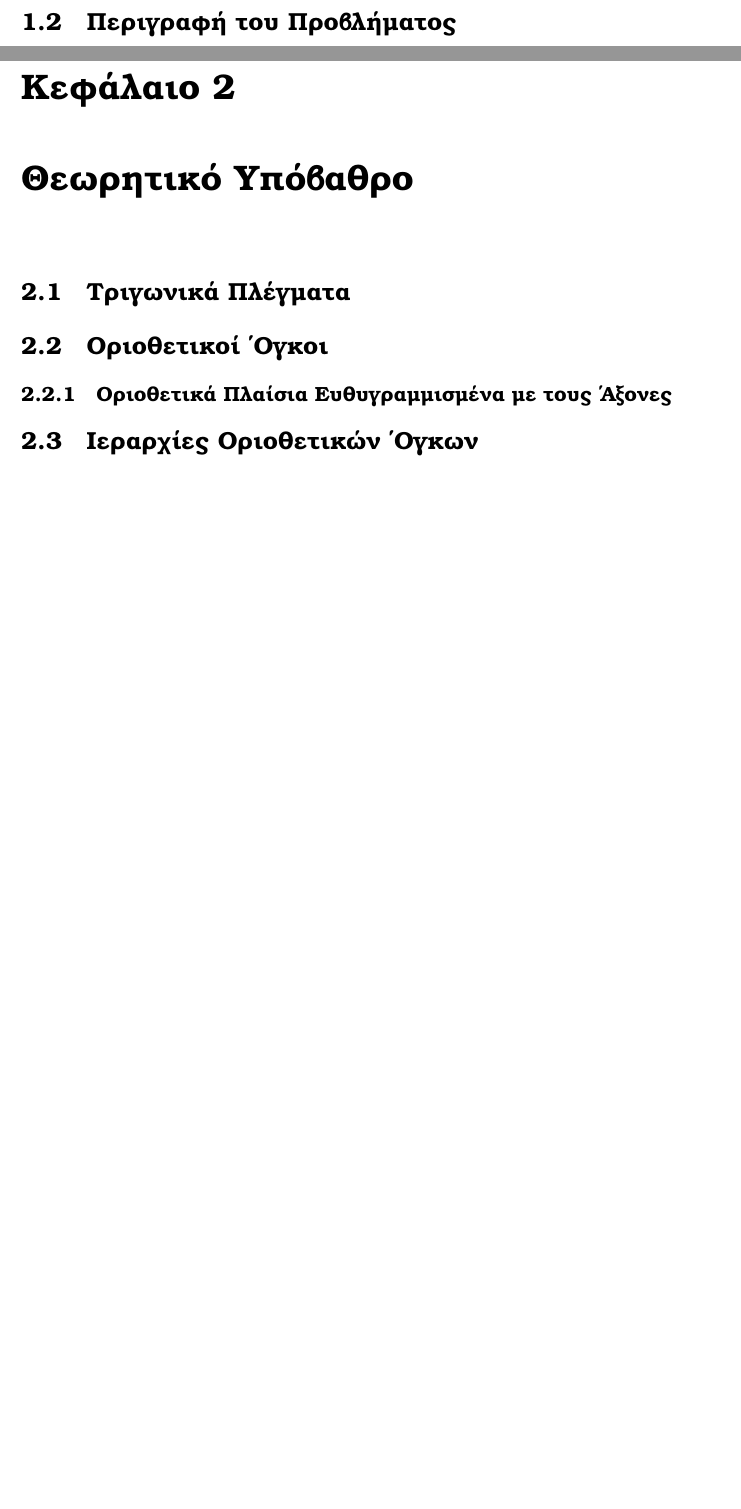
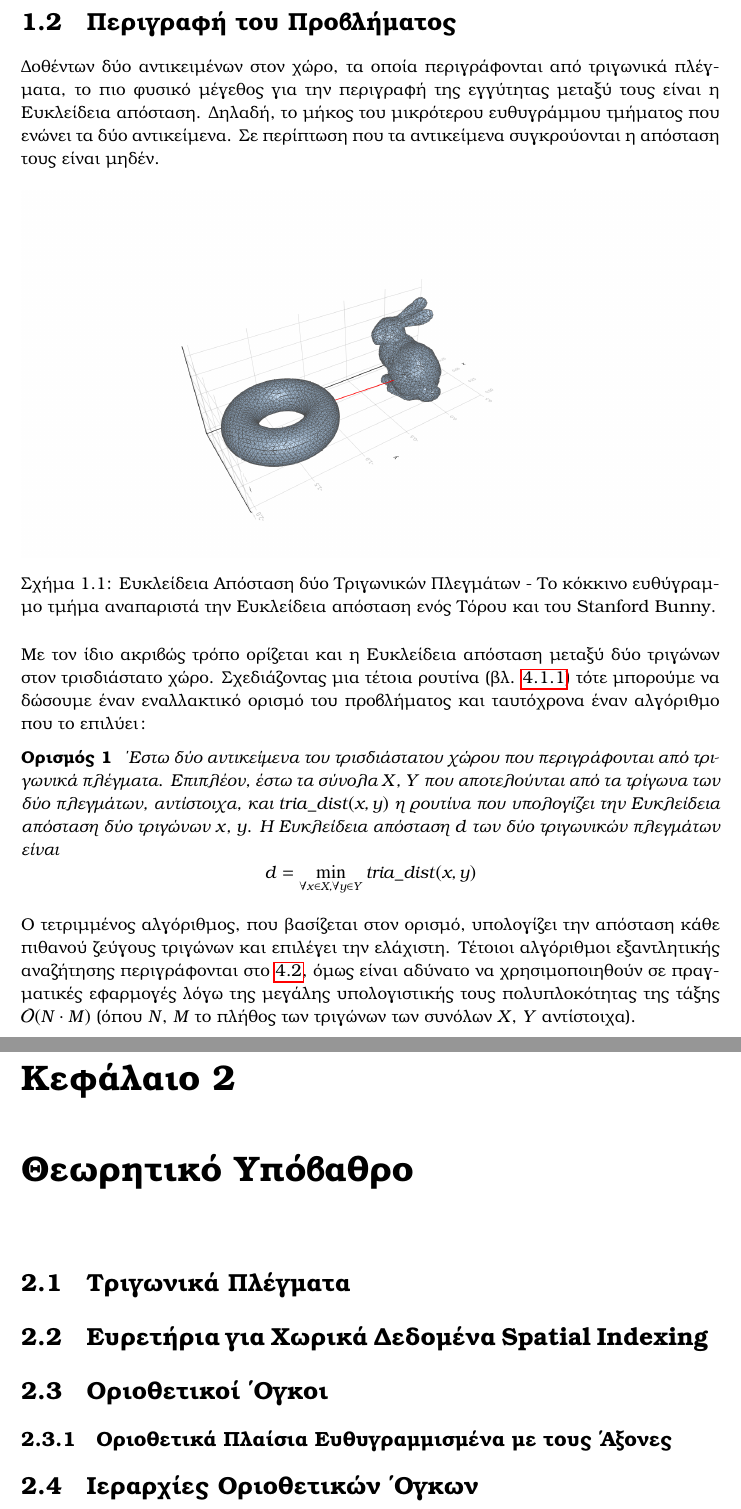
Before and after one commit to karelispanagiotis/mesh_to_mesh_distance, a LaTeX thesis (report/DOCUMENT/main.tex, which reads report/DOCUMENT/chapter_introduction.tex, report/DOCUMENT/chapter_theoretical_background.tex): two parts of pages 9 and 10 of 16 before the commit and two parts of pages 9 and 11 of 17 after it, joined at a grey line, cut so that both start at the same text, the shorter picture padded with empty space. Compiled offline with pdfLaTeX.

Commit message:
Wrote Motive & Problem Description

```diff
--- a/report/DOCUMENT/chapter_introduction.tex
+++ b/report/DOCUMENT/chapter_introduction.tex
@@ -46,5 +45,45 @@
 
 \section{Περιγραφή του Προβλήματος}
+Δοθέντων δύο αντικειμένων στον χώρο, τα οποία περιγράφονται από
+τριγωνικά πλέγματα, το πιο φυσικό μέγεθος για την περιγραφή της
+εγγύτητας μεταξύ τους είναι η Ευκλείδεια απόσταση.
+Δηλαδή, το μήκος του μικρότερου ευθυγράμμου τμήματος που ενώνει
+τα δύο αντικείμενα. Σε περίπτωση που τα αντικείμενα συγκρούονται
+η απόσταση τους είναι μηδέν.
+
+\begin{figure}[h]
+    \centering
+    \includegraphics[width=\textwidth]{problem_visualisation.png}
+    \caption[Οπτική Αναπαράσταση του Προβλήματος]{
+        Ευκλείδεια Απόσταση δύο Τριγωνικών Πλεγμάτων -
+        Το κόκκινο ευθύγραμμο τμήμα αναπαριστά την Ευκλείδεια
+        απόσταση ενός Τόρου και του \tl{Stanford Bunny}.
+    }
+\end{figure}
+
+Με τον ίδιο ακριβώς τρόπο ορίζεται και η Ευκλείδεια απόσταση
+μεταξύ δύο τριγώνων στον τρισδιάστατο χώρο.
+Σχεδιάζοντας μια τέτοια ρουτίνα (βλ. \ref{subsec:tria_distance})
+τότε μπορούμε να δώσουμε έναν εναλλακτικό ορισμό του προβλήματος
+και ταυτόχρονα έναν αλγόριθμο που το επιλύει:
+
+\begin{definition}
+    Έστω δύο αντικείμενα του τρισδιάστατου χώρου που περιγράφονται
+    από τριγωνικά πλέγματα. Επιπλέον, έστω τα σύνολα $X$, $Y$ που
+    αποτελούνται από τα τρίγωνα των δύο πλεγμάτων, αντίστοιχα, και
+    $tria\_dist(x,y)$ η ρουτίνα που υπολογίζει την Ευκλείδεια απόσταση
+    δύο τριγώνων $x$, $y$.
+    Η Ευκλείδεια απόσταση $d$ των δύο τριγωνικών πλεγμάτων είναι
+    \[ d = \min_{\forall x \in X, \forall y \in Y} tria\_dist(x,y) \]
+\end{definition}
+
+Ο τετριμμένος αλγόριθμος, που βασίζεται στον ορισμό, υπολογίζει την απόσταση
+κάθε πιθανού ζεύγους τριγώνων και επιλέγει την ελάχιστη. Τέτοιοι αλγόριθμοι
+εξαντλητικής αναζήτησης περιγράφονται στο \ref{sec:exhaustive_search}, όμως
+είναι αδύνατο να χρησιμοποιηθούν σε πραγματικές εφαρμογές λόγω της μεγάλης
+υπολογιστικής τους πολυπλοκότητας της τάξης $\bigO(N \cdot M)$ (όπου $N$, $M$ το
+πλήθος των τριγώνων των συνόλων $X$, $Y$ αντίστοιχα).
+
 
 \section{Στόχοι της Διπλωματικής Εργασίας}
 
--- a/report/DOCUMENT/chapter_theoretical_background.tex
+++ b/report/DOCUMENT/chapter_theoretical_background.tex
@@ -4,9 +4,10 @@
 \section{Τριγωνικά Πλέγματα}
 \label{sec:triangle_meshes}
 
+\section{Ευρετήρια για Χωρικά Δεδομένα \tl{Spatial Indexing}}
+
 \section{Οριοθετικοί Όγκοι}
 \subsection{Οριοθετικά Πλαίσια Ευθυγραμμισμένα με τους Άξονες}
-
 
 \section{Ιεραρχίες Οριοθετικών Όγκων}
 
--- a/report/DOCUMENT/main.tex
+++ b/report/DOCUMENT/main.tex
@@ -19,6 +19,10 @@
 
 \def\tl{\textlatin}
 \def\tg{\textgreek}
+
+\newtheorem{definition}{Ορισμός}
+
+\def\bigO{\mathcal{O}}
 
 \begin{document}
 
```
Also changed, not shown: report/DOCUMENT/chapter_methodology.tex (+2 -0 lines), report/DOCUMENT/output_files/main.pdf, report/graphics/problem_visualisation.png (added), report/DOCUMENT/chapter_introduction.tex (5 more changed lines).
